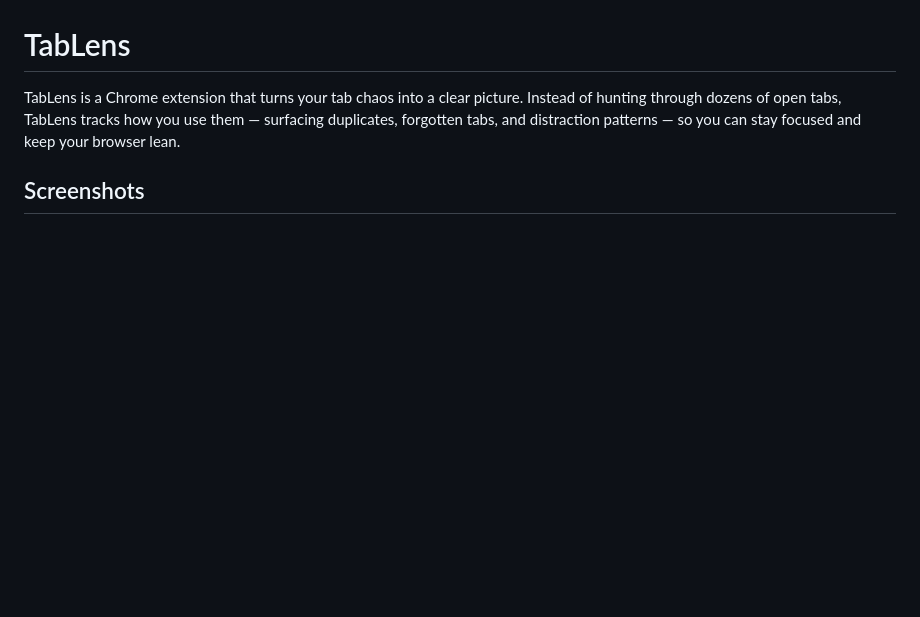
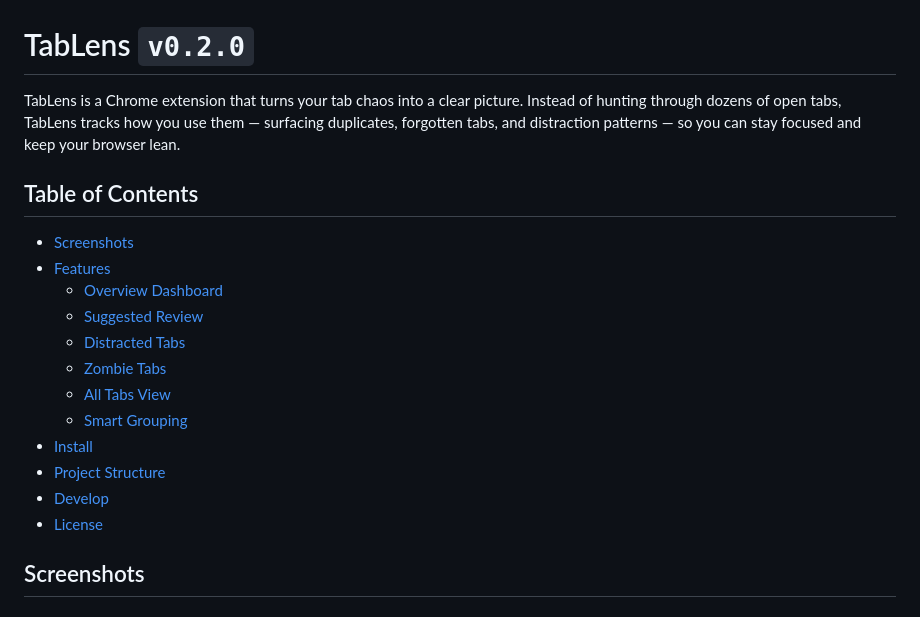
Before and after one commit to jielou/tab-lens, a Markdown page: README.md, the part around the change. Drawn GitHub-style; blank space fills up the shorter version.

```diff
--- a/README.md
+++ b/README.md
@@ -2,9 +2,24 @@
   <img src="assets/tablens_logo1.png" alt="TabLens" width="500">
 </p>
 
-# TabLens
+# TabLens `v0.2.0`
 
 TabLens is a Chrome extension that turns your tab chaos into a clear picture. Instead of hunting through dozens of open tabs, TabLens tracks how you use them — surfacing duplicates, forgotten tabs, and distraction patterns — so you can stay focused and keep your browser lean.
+
+## Table of Contents
+
+- [Screenshots](#screenshots)
+- [Features](#features)
+  - [Overview Dashboard](#overview-dashboard)
+  - [Suggested Review](#suggested-review)
+  - [Distracted Tabs](#distracted-tabs)
+  - [Zombie Tabs](#zombie-tabs)
+  - [All Tabs View](#all-tabs-view)
+  - [Smart Grouping](#smart-grouping)
+- [Install](#install)
+- [Project Structure](#project-structure)
+- [Develop](#develop)
+- [License](#license)
 
 ## Screenshots
 
```
